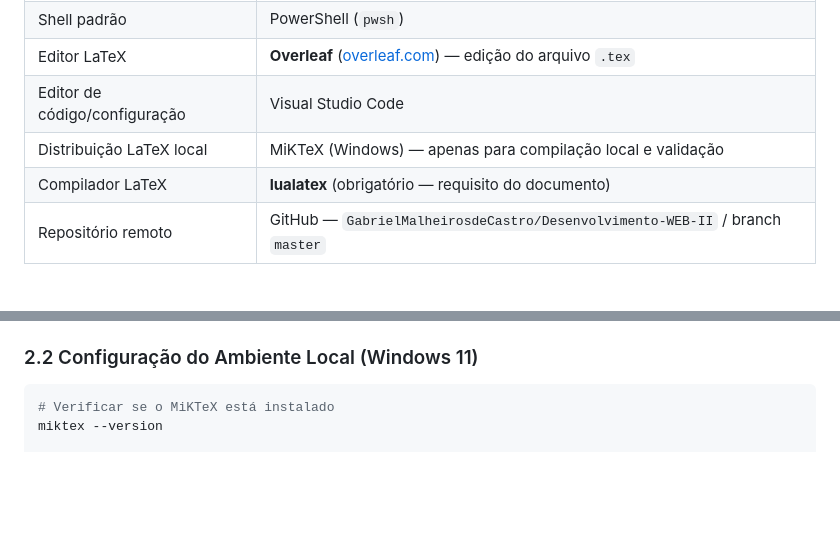
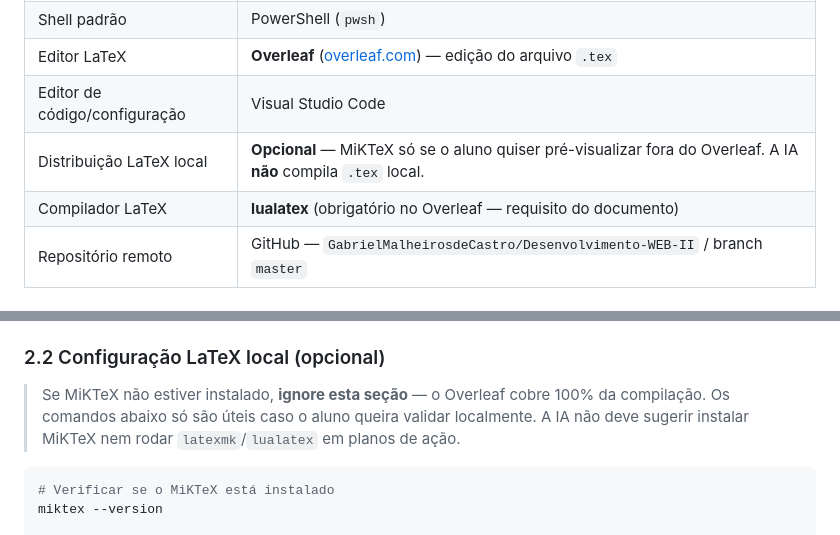
Before and after one commit to GabrielMalheirosdeCastro/Desenvolvimento-WEB-II, a Markdown page: .github/copilot-instructions.md, 2 parts joined by grey strips. GitHub-like rendering; blank space fills up the shorter version.

Commit message:
docs: marca MiKTeX como opcional e amplia faixa de Node LTS
- copilot-instructions Secao 2: MiKTeX agora consta como opcional e a Secao 2.2 deixa explicito que a IA nao compila .tex local (alinhado a regra 0.1 e ao fluxo Overleaf).

- setup-desenvolvimento-windows: pre-requisito de Node ampliado para 20.x ou 22.x (LTS atual), refletindo o engines >=20 do package.json e a estacao atual rodando Node 22.20.

````diff
--- a/.github/copilot-instructions.md
+++ b/.github/copilot-instructions.md
@@ -43,8 +43,8 @@ documento PDF com:
 | Shell padrão | PowerShell (`pwsh`) |
 | Editor LaTeX | **Overleaf** ([overleaf.com](https://www.overleaf.com/)) — edição do arquivo `.tex` |
 | Editor de código/configuração | Visual Studio Code |
-| Distribuição LaTeX local | MiKTeX (Windows) — apenas para compilação local e validação |
-| Compilador LaTeX | **lualatex** (obrigatório — requisito do documento) |
+| Distribuição LaTeX local | **Opcional** — MiKTeX só se o aluno quiser pré-visualizar fora do Overleaf. A IA **não** compila `.tex` local. |
+| Compilador LaTeX | **lualatex** (obrigatório no Overleaf — requisito do documento) |
 | Repositório remoto | GitHub — `GabrielMalheirosdeCastro/Desenvolvimento-WEB-II` / branch `master` |
 
 ### 2.1 Edição do Documento `.tex` — Overleaf
@@ -66,7 +66,9 @@ histórico de revisões integrado e acesso pelo navegador.
 > 4. O Aluno sincroniza as mudanças do Overleaf para o GitHub, gerando os devidos *commits*.
 > 5. Ações locais se darão apenas para ajustes em arquivos de *docs/*, planilhas gerenciais de IA, e os arquivos `README.md` e `CHANGELOG.md`.
 
-### 2.2 Configuração do Ambiente Local (Windows 11)
+### 2.2 Configuração LaTeX local (opcional)
+
+> Se MiKTeX não estiver instalado, **ignore esta seção** — o Overleaf cobre 100% da compilação. Os comandos abaixo só são úteis caso o aluno queira validar localmente. A IA não deve sugerir instalar MiKTeX nem rodar `latexmk`/`lualatex` em planos de ação.
 
 ```powershell
 # Verificar se o MiKTeX está instalado
````
Also changed, not shown: docs/setup-desenvolvimento-windows.md (+2 -2 lines).
